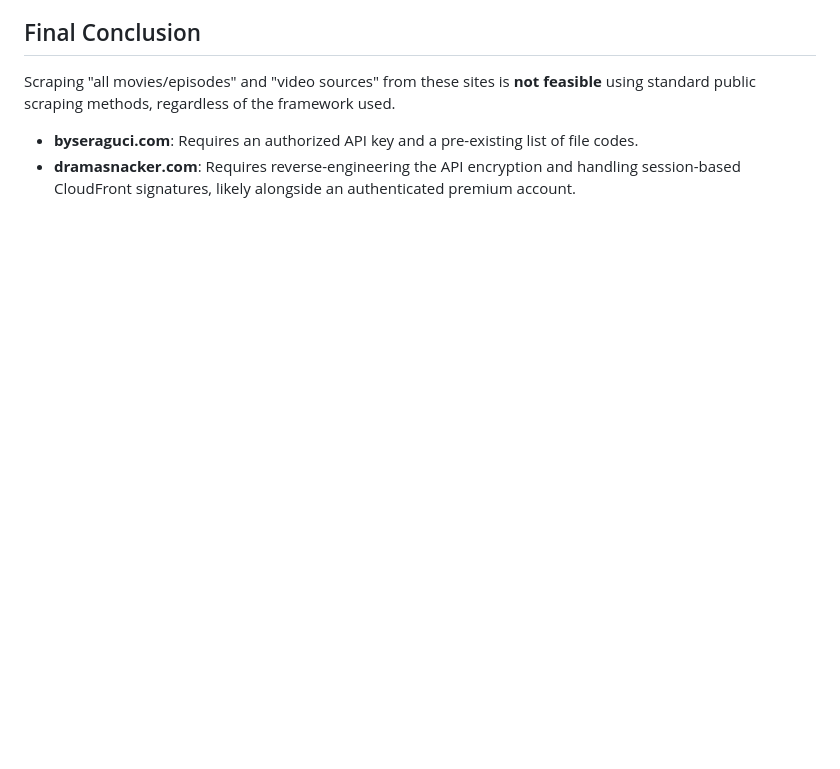
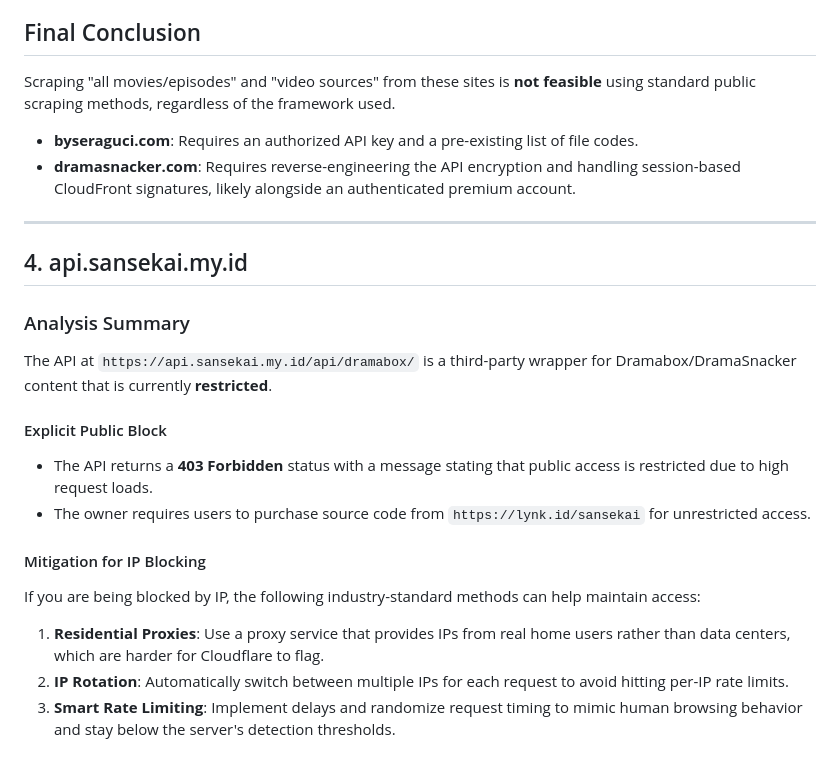
Before and after one commit to MovieAddict88/Android-Drama, a Markdown page: SCRAPING_ANALYSIS.md, the part around the change. GitHub-like rendering; blank space fills up the shorter version.

Commit message:
Finalize comprehensive scraping feasibility analysis
Completed technical investigation for byseraguci.com, dramasnacker.com, and api.sansekai.my.id.
Concluded that automated scraping is heavily restricted by:
- Private, unlisted content and CDN architectures (Byse/VMX).
- Client-side API encryption/decryption (DramaSnacker).
- CloudFront Signed URLs for video sources.
- Explicit public IP blocks on third-party APIs (Sansekai).

Included analysis of frontend framework limitations (Nuxt/Next.js) and IP blocking mitigation strategies (proxies/rotation).
All findings are documented in SCRAPING_ANALYSIS.md.

Co-authored-by: MovieAddict88 <217712100+MovieAddict88@users.noreply.github.com>

```diff
--- a/SCRAPING_ANALYSIS.md
+++ b/SCRAPING_ANALYSIS.md
@@ -57,3 +57,20 @@ Scraping "all movies/episodes" and "video sources" from these sites is **not fea
 
 - **byseraguci.com**: Requires an authorized API key and a pre-existing list of file codes.
 - **dramasnacker.com**: Requires reverse-engineering the API encryption and handling session-based CloudFront signatures, likely alongside an authenticated premium account.
+
+---
+
+## 4. api.sansekai.my.id
+
+### Analysis Summary
+The API at `https://api.sansekai.my.id/api/dramabox/` is a third-party wrapper for Dramabox/DramaSnacker content that is currently **restricted**.
+
+#### Explicit Public Block
+- The API returns a **403 Forbidden** status with a message stating that public access is restricted due to high request loads.
+- The owner requires users to purchase source code from `https://lynk.id/sansekai` for unrestricted access.
+
+#### Mitigation for IP Blocking
+If you are being blocked by IP, the following industry-standard methods can help maintain access:
+1. **Residential Proxies**: Use a proxy service that provides IPs from real home users rather than data centers, which are harder for Cloudflare to flag.
+2. **IP Rotation**: Automatically switch between multiple IPs for each request to avoid hitting per-IP rate limits.
+3. **Smart Rate Limiting**: Implement delays and randomize request timing to mimic human browsing behavior and stay below the server's detection thresholds.
```
